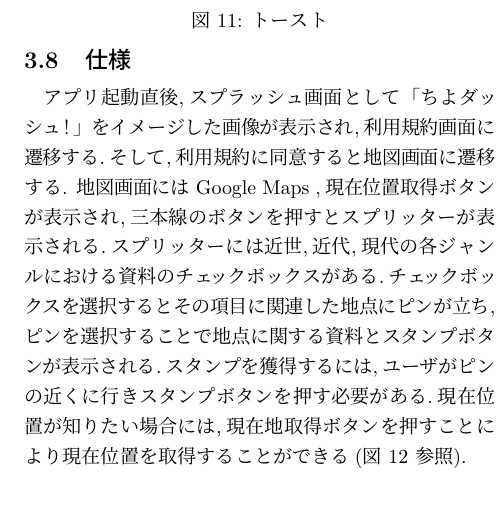
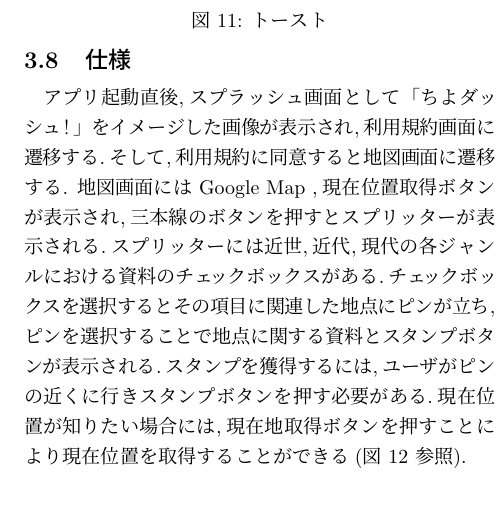
Before and after one commit to takadash/jadeTex, a LaTeX document (DB_test.tex): part of one column of page 5 of 6, cut so that both start at the same text. Compiled offline with pLaTeX and dvipdfmx.

Commit message:
文章の修正4

```diff
--- a/DB_test.tex
+++ b/DB_test.tex
@@ -215,7 +215,7 @@
 
 \subsection{仕様}
 アプリ起動直後,スプラッシュ画面として「ちよダッシュ！」をイメージした画像が表示され,利用規約画面に遷移する.そして,利用規約に同意すると地図画面に遷移する.
-地図画面には Google Maps ,現在位置取得ボタンが表示され,三本線のボタンを押すとスプリッターが表示される.スプリッターには近世,近代,現代の各ジャンルにおける資料のチェックボックスがある.チェックボックスを選択するとその項目に関連した地点にピンが立ち,ピンを選択することで地点に関する資料とスタンプボタンが表示される.スタンプを獲得するには,ユーザがピンの近くに行きスタンプボタンを押す必要がある.現在位置が知りたい場合には,現在地取得ボタンを押すことにより現在位置を取得することができる(図 12 参照).
+地図画面には Google Map ,現在位置取得ボタンが表示され,三本線のボタンを押すとスプリッターが表示される.スプリッターには近世,近代,現代の各ジャンルにおける資料のチェックボックスがある.チェックボックスを選択するとその項目に関連した地点にピンが立ち,ピンを選択することで地点に関する資料とスタンプボタンが表示される.スタンプを獲得するには,ユーザがピンの近くに行きスタンプボタンを押す必要がある.現在位置が知りたい場合には,現在地取得ボタンを押すことにより現在位置を取得することができる(図 12 参照).
 
 \begin{figurehere}
 \begin{center}
```
